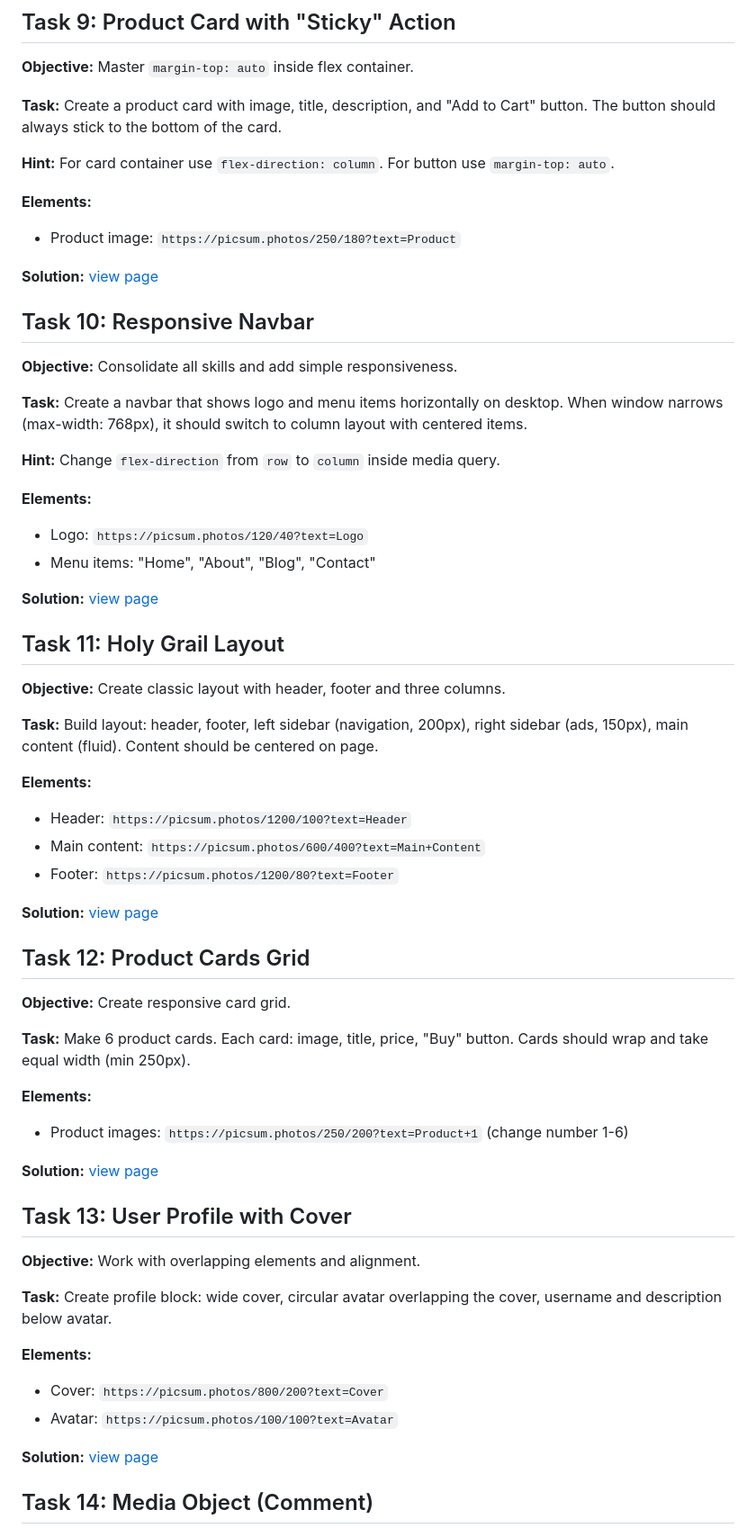
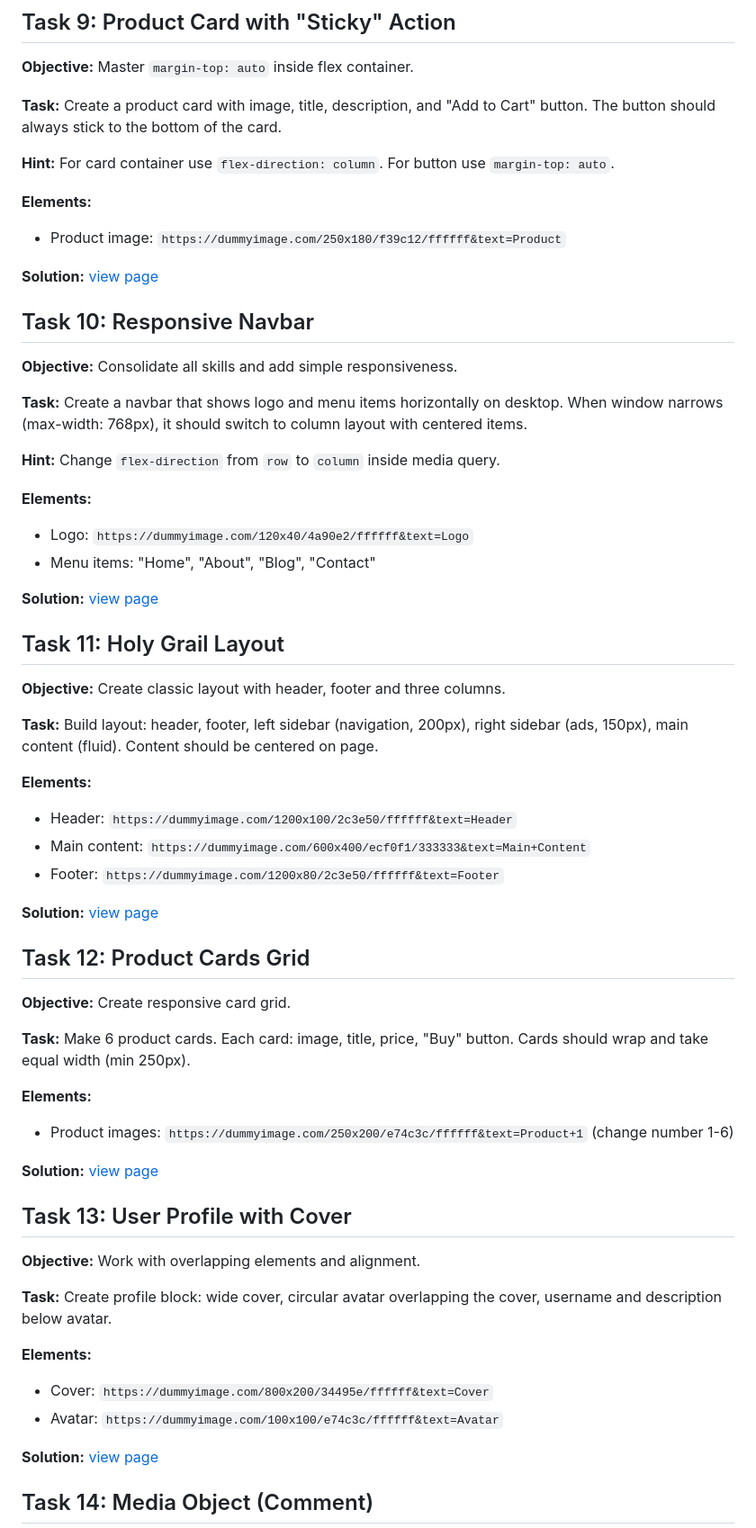
Before and after one commit to miptleha/flexbox-tasks, a Markdown page: README.md, the part around the change printed below. Shown: that part at 90% size. GitHub-like rendering.

```diff
--- a/README.md
+++ b/README.md
@@ -120,7 +120,7 @@
 **Hint:** For card container use `flex-direction: column`. For button use `margin-top: auto`.
 
 **Elements:**
-- Product image: `https://picsum.photos/250/180?text=Product`
+- Product image: `https://dummyimage.com/250x180/f39c12/ffffff&text=Product`
 
 **Solution:** [view page](task-9/index.html)
 
@@ -133,7 +133,7 @@
 **Hint:** Change `flex-direction` from `row` to `column` inside media query.
 
 **Elements:**
-- Logo: `https://picsum.photos/120/40?text=Logo`
+- Logo: `https://dummyimage.com/120x40/4a90e2/ffffff&text=Logo`
 - Menu items: "Home", "About", "Blog", "Contact"
 
 **Solution:** [view page](task-10/index.html)
@@ -145,9 +145,9 @@
 **Task:** Build layout: header, footer, left sidebar (navigation, 200px), right sidebar (ads, 150px), main content (fluid). Content should be centered on page.
 
 **Elements:**
-- Header: `https://picsum.photos/1200/100?text=Header`
-- Main content: `https://picsum.photos/600/400?text=Main+Content`
-- Footer: `https://picsum.photos/1200/80?text=Footer`
+- Header: `https://dummyimage.com/1200x100/2c3e50/ffffff&text=Header`
+- Main content: `https://dummyimage.com/600x400/ecf0f1/333333&text=Main+Content`
+- Footer: `https://dummyimage.com/1200x80/2c3e50/ffffff&text=Footer`
 
 **Solution:** [view page](task-11/index.html)
 
@@ -158,7 +158,7 @@
 **Task:** Make 6 product cards. Each card: image, title, price, "Buy" button. Cards should wrap and take equal width (min 250px).
 
 **Elements:**
-- Product images: `https://picsum.photos/250/200?text=Product+1` (change number 1-6)
+- Product images: `https://dummyimage.com/250x200/e74c3c/ffffff&text=Product+1` (change number 1-6)
 
 **Solution:** [view page](task-12/index.html)
 
@@ -169,8 +169,8 @@
 **Task:** Create profile block: wide cover, circular avatar overlapping the cover, username and description below avatar.
 
 **Elements:**
-- Cover: `https://picsum.photos/800/200?text=Cover`
-- Avatar: `https://picsum.photos/100/100?text=Avatar`
+- Cover: `https://dummyimage.com/800x200/34495e/ffffff&text=Cover`
+- Avatar: `https://dummyimage.com/100x100/e74c3c/ffffff&text=Avatar`
 
 **Solution:** [view page](task-13/index.html)
 
```
Also changed, not shown: other parts of README.md (+17 -17 lines).
